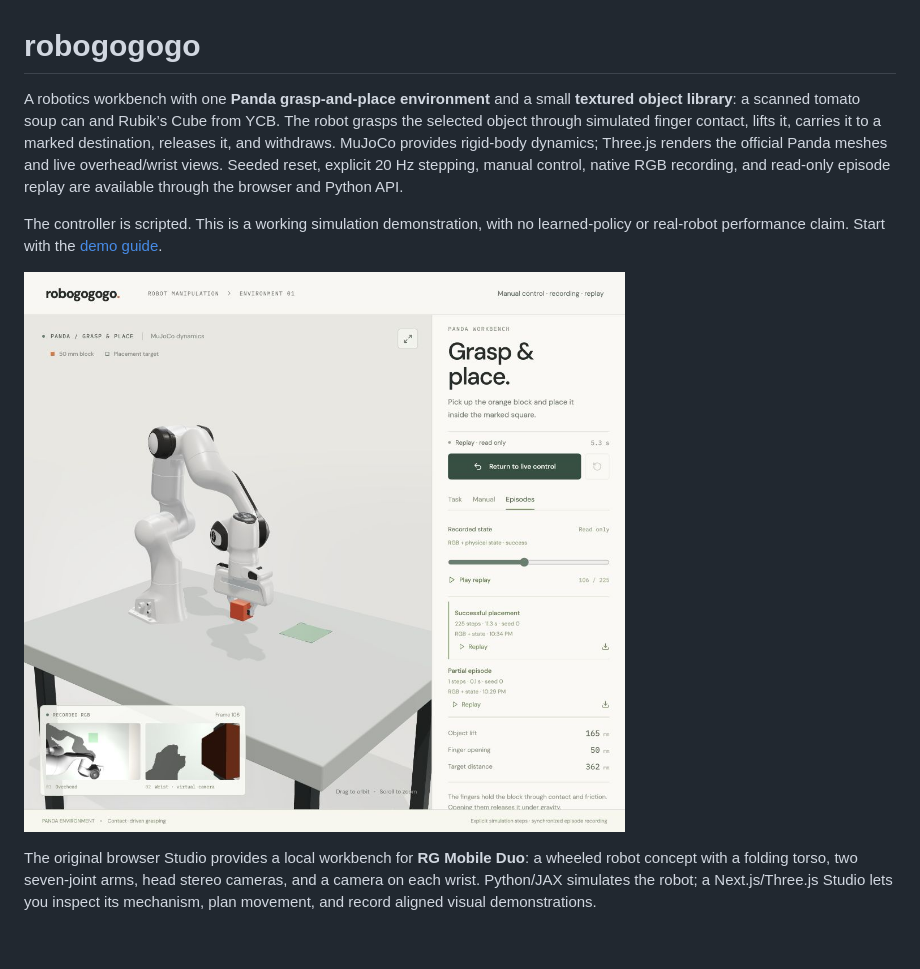
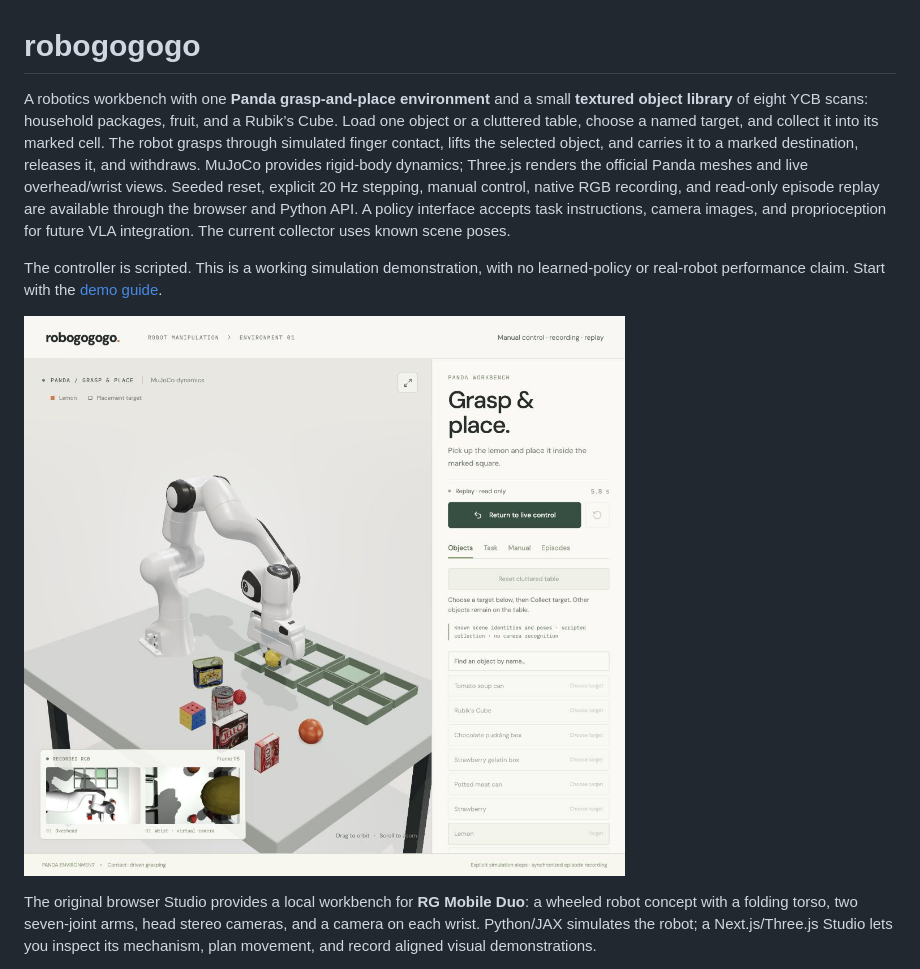
Before and after one commit to Exciton-Research/RoboGoGoGo, a Markdown page: README.md, the part around one of its changes. Drawn GitHub-style; pictures changed too: docs/images/panda-grasp-place.jpg; blank space fills up the shorter version.

Commit message:
Collect named objects from a cluttered Panda table and expose a policy interface.

```diff
--- a/README.md
+++ b/README.md
@@ -1,12 +1,16 @@
 # robogogogo
 
 A robotics workbench with one **Panda grasp-and-place environment** and a small
-**textured object library**: a scanned tomato soup can and Rubik’s Cube from YCB. The robot
-grasps the selected object through simulated finger contact, lifts it, carries it to a marked
+**textured object library** of eight YCB scans: household packages, fruit, and a
+Rubik’s Cube. Load one object or a cluttered table, choose a named target, and
+collect it into its marked cell. The robot grasps through simulated finger
+contact, lifts the selected object, and carries it to a marked
 destination, releases it, and withdraws. MuJoCo provides rigid-body dynamics;
 Three.js renders the official Panda meshes and live overhead/wrist views.
 Seeded reset, explicit 20 Hz stepping, manual control, native RGB recording,
 and read-only episode replay are available through the browser and Python API.
+A policy interface accepts task instructions, camera images, and proprioception
+for future VLA integration. The current collector uses known scene poses.
 
 The controller is scripted. This is a working simulation demonstration, with
 no learned-policy or real-robot performance claim. Start with the
```
Also changed, not shown: other parts of README.md (+1 -1 lines), docs/demo.md (+76 -9 lines), 15 other files.
